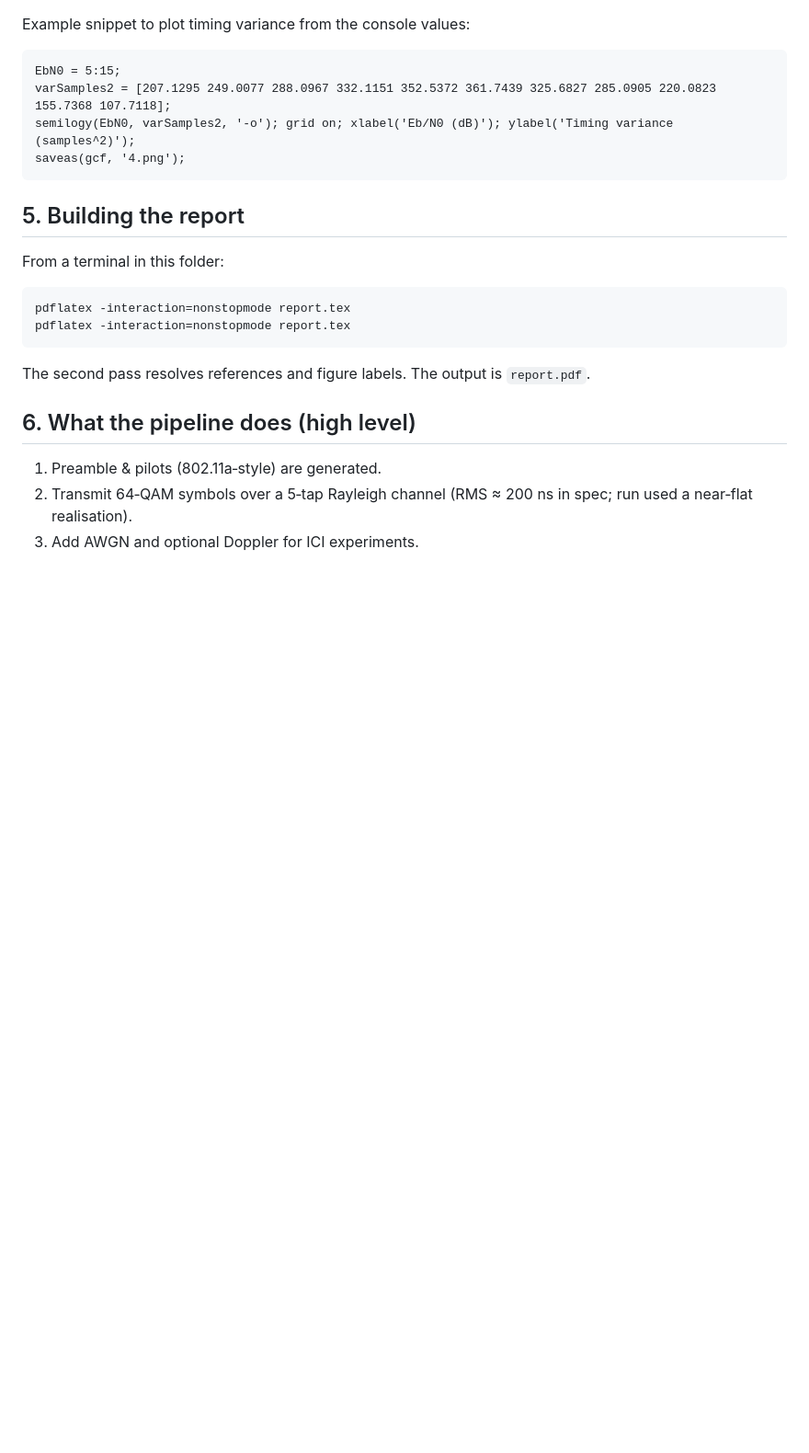
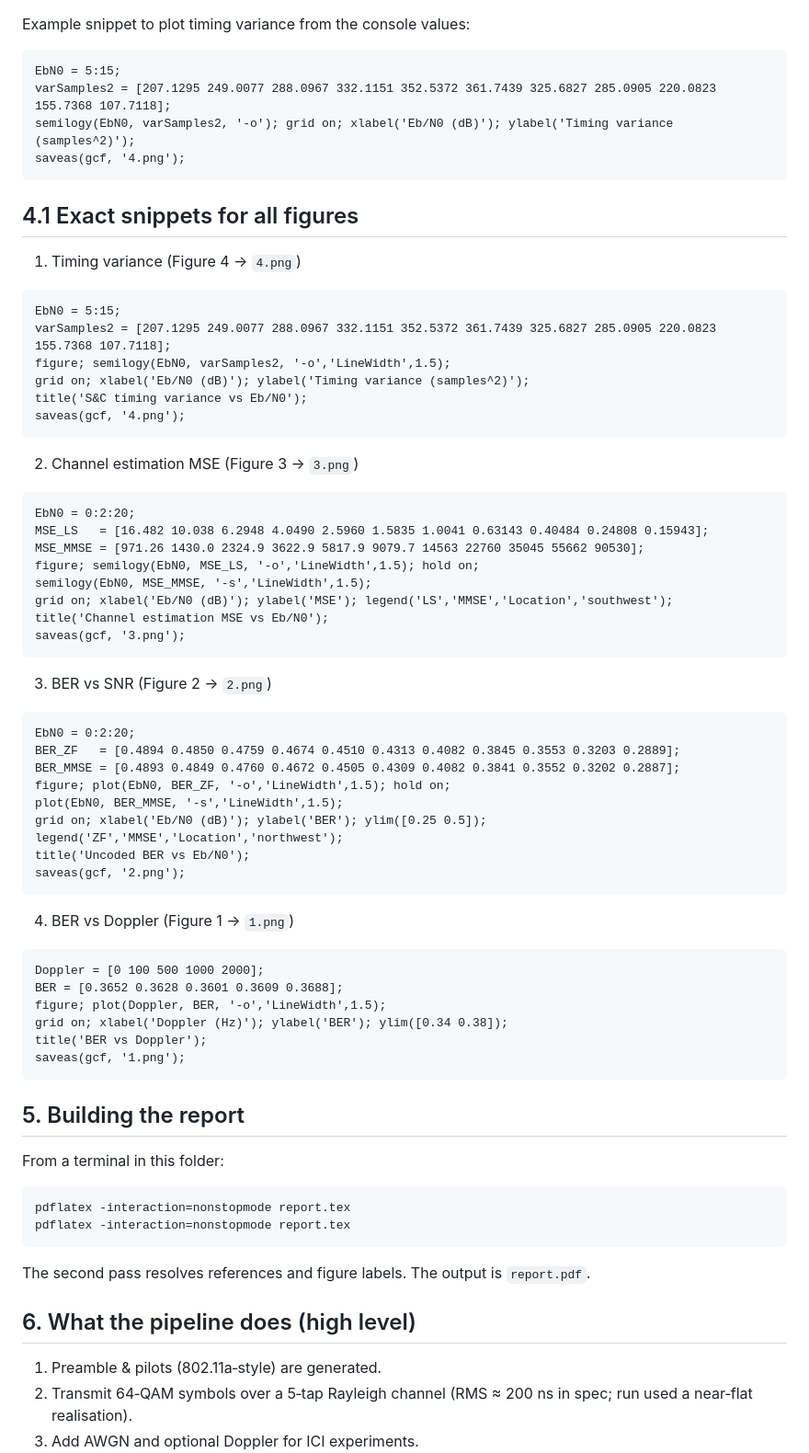
Before and after one commit to TchallaAlbertKwame/Baseband-Receiver-Design-for-64-QAM-OFDM--MATLAB, a Markdown page: README.md, the part around the change printed below. Shown: that part at 92% size. Drawn GitHub-style; blank space fills up the shorter version.

````diff
--- a/README.md
+++ b/README.md
@@ -45,6 +54,52 @@ semilogy(EbN0, varSamples2, '-o'); grid on; xlabel('Eb/N0 (dB)'); ylabel('Timing
 saveas(gcf, '4.png');
 ```
 
+## 4.1 Exact snippets for all figures
+
+1) Timing variance (Figure 4 → `4.png`)
+```matlab
+EbN0 = 5:15;
+varSamples2 = [207.1295 249.0077 288.0967 332.1151 352.5372 361.7439 325.6827 285.0905 220.0823 155.7368 107.7118];
+figure; semilogy(EbN0, varSamples2, '-o','LineWidth',1.5);
+grid on; xlabel('Eb/N0 (dB)'); ylabel('Timing variance (samples^2)');
+title('S&C timing variance vs Eb/N0');
+saveas(gcf, '4.png');
+```
+
+2) Channel estimation MSE (Figure 3 → `3.png`)
+```matlab
+EbN0 = 0:2:20;
+MSE_LS   = [16.482 10.038 6.2948 4.0490 2.5960 1.5835 1.0041 0.63143 0.40484 0.24808 0.15943];
+MSE_MMSE = [971.26 1430.0 2324.9 3622.9 5817.9 9079.7 14563 22760 35045 55662 90530];
+figure; semilogy(EbN0, MSE_LS, '-o','LineWidth',1.5); hold on;
+semilogy(EbN0, MSE_MMSE, '-s','LineWidth',1.5);
+grid on; xlabel('Eb/N0 (dB)'); ylabel('MSE'); legend('LS','MMSE','Location','southwest');
+title('Channel estimation MSE vs Eb/N0');
+saveas(gcf, '3.png');
+```
+
+3) BER vs SNR (Figure 2 → `2.png`)
+```matlab
+EbN0 = 0:2:20;
+BER_ZF   = [0.4894 0.4850 0.4759 0.4674 0.4510 0.4313 0.4082 0.3845 0.3553 0.3203 0.2889];
+BER_MMSE = [0.4893 0.4849 0.4760 0.4672 0.4505 0.4309 0.4082 0.3841 0.3552 0.3202 0.2887];
+figure; plot(EbN0, BER_ZF, '-o','LineWidth',1.5); hold on;
+plot(EbN0, BER_MMSE, '-s','LineWidth',1.5);
+grid on; xlabel('Eb/N0 (dB)'); ylabel('BER'); ylim([0.25 0.5]); legend('ZF','MMSE','Location','northwest');
+title('Uncoded BER vs Eb/N0');
+saveas(gcf, '2.png');
+```
+
+4) BER vs Doppler (Figure 1 → `1.png`)
+```matlab
+Doppler = [0 100 500 1000 2000];
+BER = [0.3652 0.3628 0.3601 0.3609 0.3688];
+figure; plot(Doppler, BER, '-o','LineWidth',1.5);
+grid on; xlabel('Doppler (Hz)'); ylabel('BER'); ylim([0.34 0.38]);
+title('BER vs Doppler');
+saveas(gcf, '1.png');
+```
+
 ## 5. Building the report
 From a terminal in this folder:
 ```bash
````
Also changed, not shown: other parts of README.md (+9 -0 lines).
